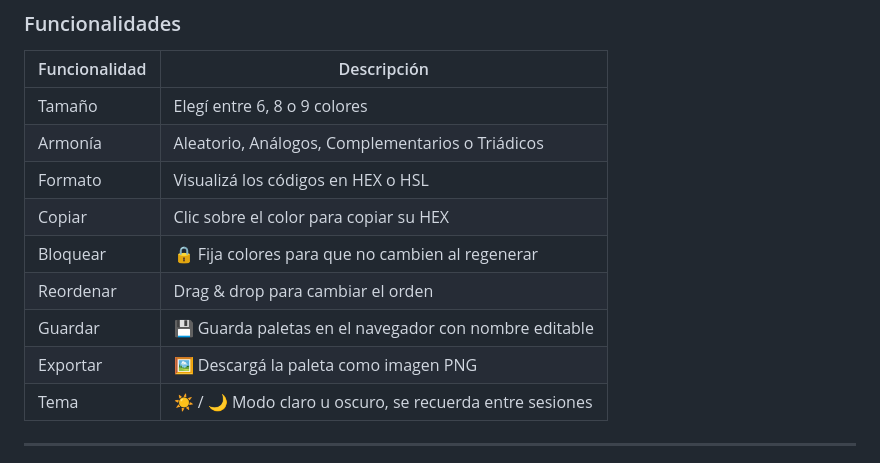
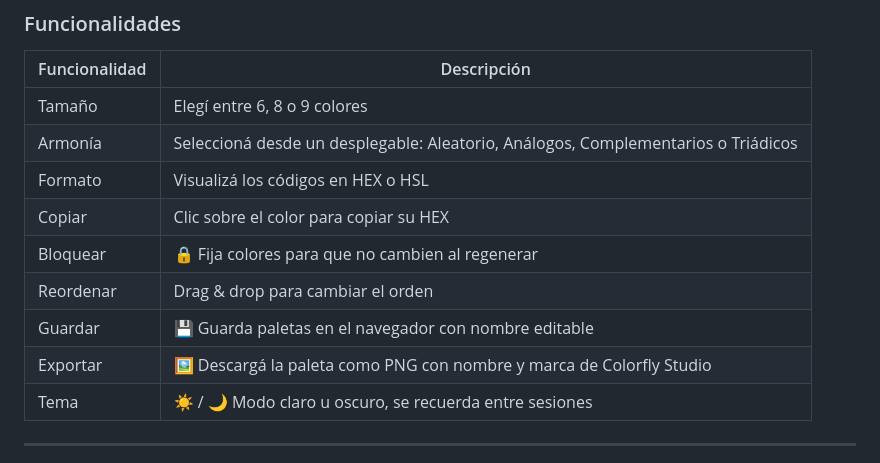
Before and after one commit to ACPerezJulia/ProyectoM1_AnaliaPerezJulia, a Markdown page: README.md, the part around the change. Drawn GitHub-style.

Commit message:
docs: actualizar README con desplegable de armonía y exportación con nombre y marca

```diff
--- a/README.md
+++ b/README.md
@@ -33,13 +33,13 @@ Al abrir la app se genera una paleta automáticamente. Podés usar el botón **G
 | Funcionalidad | Descripción |
 |---|---|
 | Tamaño | Elegí entre 6, 8 o 9 colores |
-| Armonía | Aleatorio, Análogos, Complementarios o Triádicos |
+| Armonía | Seleccioná desde un desplegable: Aleatorio, Análogos, Complementarios o Triádicos |
 | Formato | Visualizá los códigos en HEX o HSL |
 | Copiar | Clic sobre el color para copiar su HEX |
 | Bloquear | 🔒 Fija colores para que no cambien al regenerar |
 | Reordenar | Drag & drop para cambiar el orden |
 | Guardar | 💾 Guarda paletas en el navegador con nombre editable |
-| Exportar | 🖼 Descargá la paleta como imagen PNG |
+| Exportar | 🖼 Descargá la paleta como PNG con nombre y marca de Colorfly Studio |
 | Tema | ☀️ / 🌙 Modo claro u oscuro, se recuerda entre sesiones |
 
 ---
```
